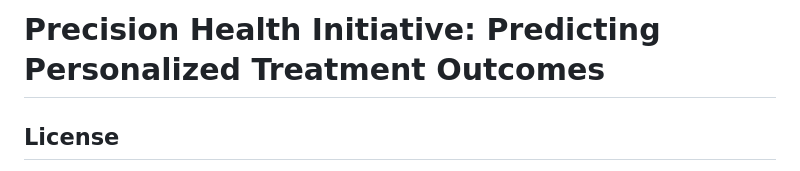
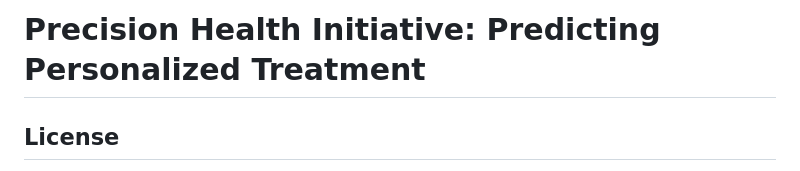
Before and after one commit to nikhil1111111/Smart-Health-Care, a Markdown page: readme.md, the part around the change. Rendered like a GitHub page.

```diff
--- a/readme.md
+++ b/readme.md
@@ -1,4 +1,4 @@
-# Precision Health Initiative: Predicting Personalized Treatment Outcomes
+# Precision Health Initiative: Predicting Personalized Treatment
 
 <!--This project, "Precision Health Initiative," aims to revolutionize healthcare by developing a precision health platform that utilizes machine learning and genomics data to predict personalized treatment outcomes. By combining clinical, genetic, and lifestyle data, we strive to maximize treatment effectiveness and minimize side effects for each individual patient.
 
```
